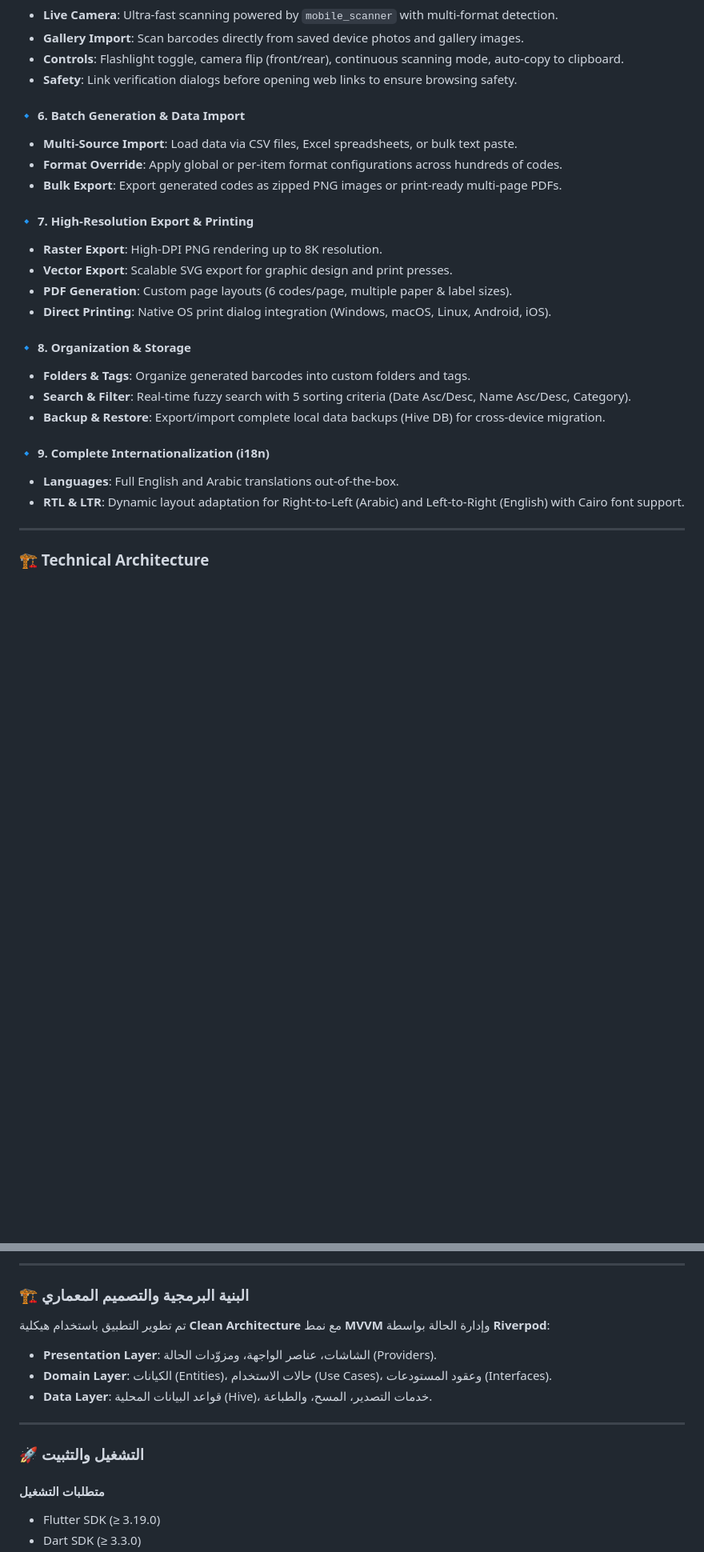
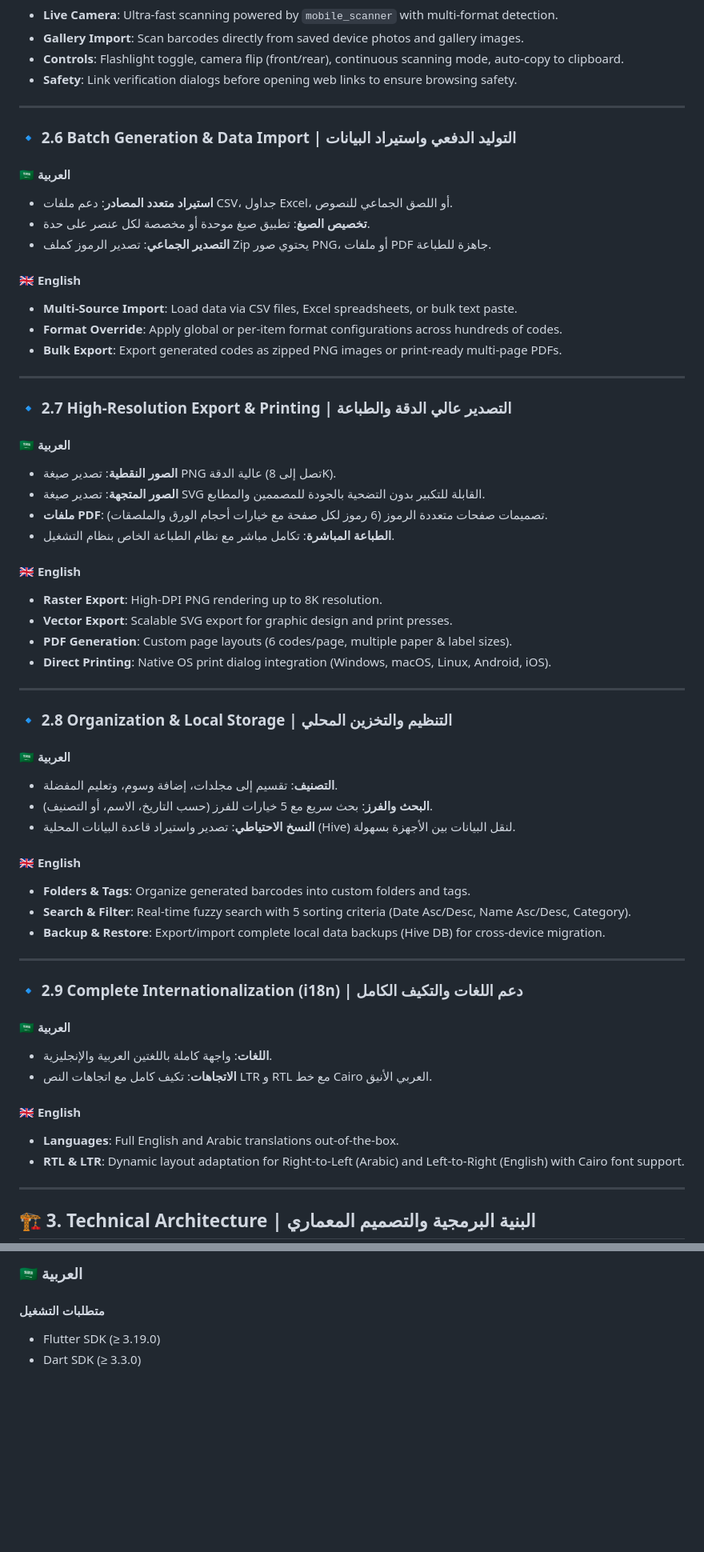
Before and after one commit to hozifa460/universal_barcode_gen, a Markdown page: README.md, 2 parts joined by grey strips. Shown at 80% size. Rendered like a GitHub page; blank space fills up the shorter version.

```diff
--- a/README.md
+++ b/README.md
@@ -62,27 +118,63 @@
 - **Controls**: Flashlight toggle, camera flip (front/rear), continuous scanning mode, auto-copy to clipboard.
 - **Safety**: Link verification dialogs before opening web links to ensure browsing safety.
 
-#### 🔹 6. Batch Generation & Data Import
+---
+
+### 🔹 2.6 Batch Generation & Data Import | التوليد الدفعي واستيراد البيانات
+
+#### 🇸🇦 العربية
+- **استيراد متعدد المصادر**: دعم ملفات CSV، جداول Excel، أو اللصق الجماعي للنصوص.
+- **تخصيص الصيغ**: تطبيق صيغ موحدة أو مخصصة لكل عنصر على حدة.
+- **التصدير الجماعي**: تصدير الرموز كملف Zip يحتوي صور PNG، أو ملفات PDF جاهزة للطباعة.
+
+#### 🇬🇧 English
 - **Multi-Source Import**: Load data via CSV files, Excel spreadsheets, or bulk text paste.
 - **Format Override**: Apply global or per-item format configurations across hundreds of codes.
 - **Bulk Export**: Export generated codes as zipped PNG images or print-ready multi-page PDFs.
 
-#### 🔹 7. High-Resolution Export & Printing
+---
+
+### 🔹 2.7 High-Resolution Export & Printing | التصدير عالي الدقة والطباعة
+
+#### 🇸🇦 العربية
+- **الصور النقطية**: تصدير صيغة PNG عالية الدقة (تصل إلى 8K).
+- **الصور المتجهة**: تصدير صيغة SVG القابلة للتكبير بدون التضحية بالجودة للمصممين والمطابع.
+- **ملفات PDF**: تصميمات صفحات متعددة الرموز (6 رموز لكل صفحة مع خيارات أحجام الورق والملصقات).
+- **الطباعة المباشرة**: تكامل مباشر مع نظام الطباعة الخاص بنظام التشغيل.
+
+#### 🇬🇧 English
 - **Raster Export**: High-DPI PNG rendering up to 8K resolution.
 - **Vector Export**: Scalable SVG export for graphic design and print presses.
 - **PDF Generation**: Custom page layouts (6 codes/page, multiple paper & label sizes).
 - **Direct Printing**: Native OS print dialog integration (Windows, macOS, Linux, Android, iOS).
 
-#### 🔹 8. Organization & Storage
+---
+
+### 🔹 2.8 Organization & Local Storage | التنظيم والتخزين المحلي
+
+#### 🇸🇦 العربية
+- **التصنيف**: تقسيم إلى مجلدات، إضافة وسوم، وتعليم المفضلة.
+- **البحث والفرز**: بحث سريع مع 5 خيارات للفرز (حسب التاريخ، الاسم، أو التصنيف).
+- **النسخ الاحتياطي**: تصدير واستيراد قاعدة البيانات المحلية (Hive) لنقل البيانات بين الأجهزة بسهولة.
+
+#### 🇬🇧 English
 - **Folders & Tags**: Organize generated barcodes into custom folders and tags.
 - **Search & Filter**: Real-time fuzzy search with 5 sorting criteria (Date Asc/Desc, Name Asc/Desc, Category).
 - **Backup & Restore**: Export/import complete local data backups (Hive DB) for cross-device migration.
 
-#### 🔹 9. Complete Internationalization (i18n)
+---
+
+### 🔹 2.9 Complete Internationalization (i18n) | دعم اللغات والتكيف الكامل
+
+#### 🇸🇦 العربية
+- **اللغات**: واجهة كاملة باللغتين العربية والإنجليزية.
+- **الاتجاهات**: تكيف كامل مع اتجاهات النص LTR و RTL مع خط Cairo العربي الأنيق.
+
+#### 🇬🇧 English
 - **Languages**: Full English and Arabic translations out-of-the-box.
 - **RTL & LTR**: Dynamic layout adaptation for Right-to-Left (Arabic) and Left-to-Right (English) with Cairo font support.
 
 ---
 
-### 🏗️ Technical Architecture
+## 🏗️ 3. Technical Architecture | البنية البرمجية والتصميم المعماري
 
@@ -246,17 +249,4 @@ flutter test
----
-
-### 🏗️ البنية البرمجية والتصميم المعماري
-
-تم تطوير التطبيق باستخدام هيكلية **Clean Architecture** مع نمط **MVVM** وإدارة الحالة بواسطة **Riverpod**:
-
-- **Presentation Layer**: الشاشات، عناصر الواجهة، ومزوّدات الحالة (Providers).
-- **Domain Layer**: الكيانات (Entities)، حالات الاستخدام (Use Cases)، وعقود المستودعات (Interfaces).
-- **Data Layer**: قواعد البيانات المحلية (Hive)، خدمات التصدير، المسح، والطباعة.
-
----
-
-### 🚀 التشغيل والتثبيت
-
+### 🇸🇦 العربية
 #### متطلبات التشغيل
 - Flutter SDK (≥ 3.19.0)
 - Dart SDK (≥ 3.3.0)
```
Also changed, not shown: other parts of README.md (+130 -128 lines).
